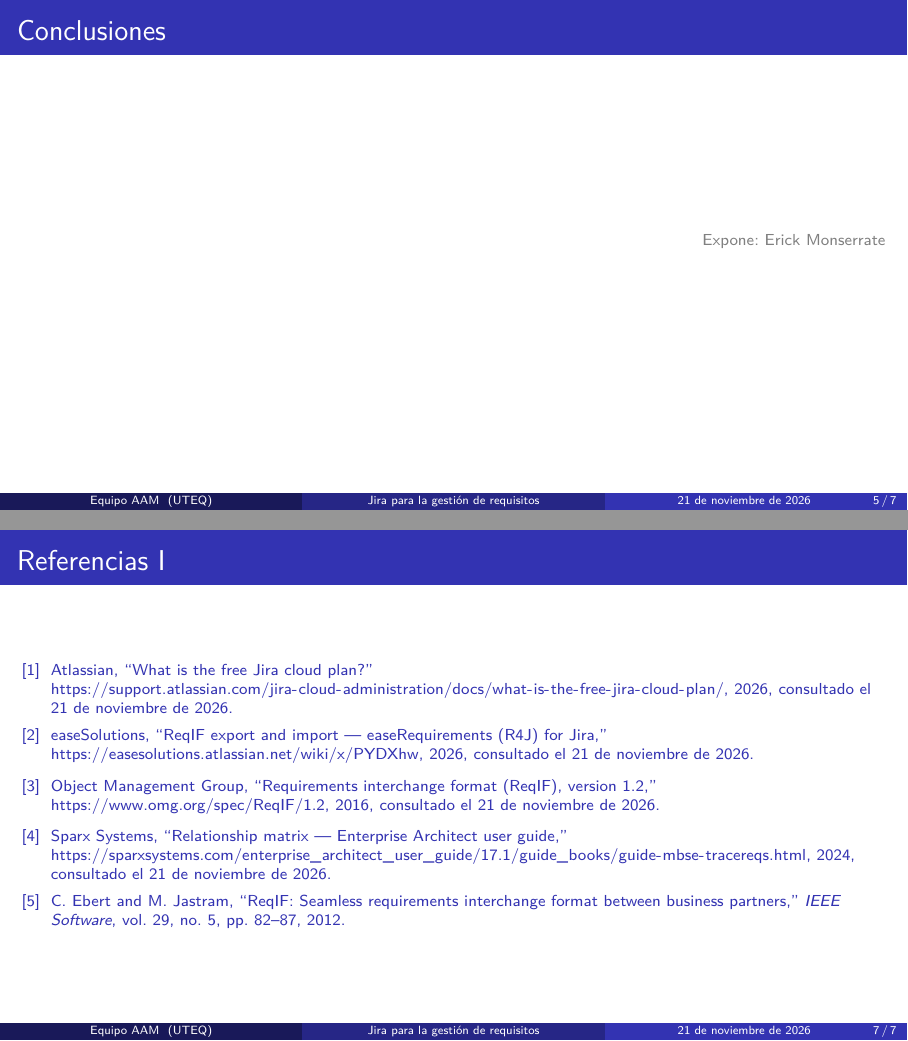
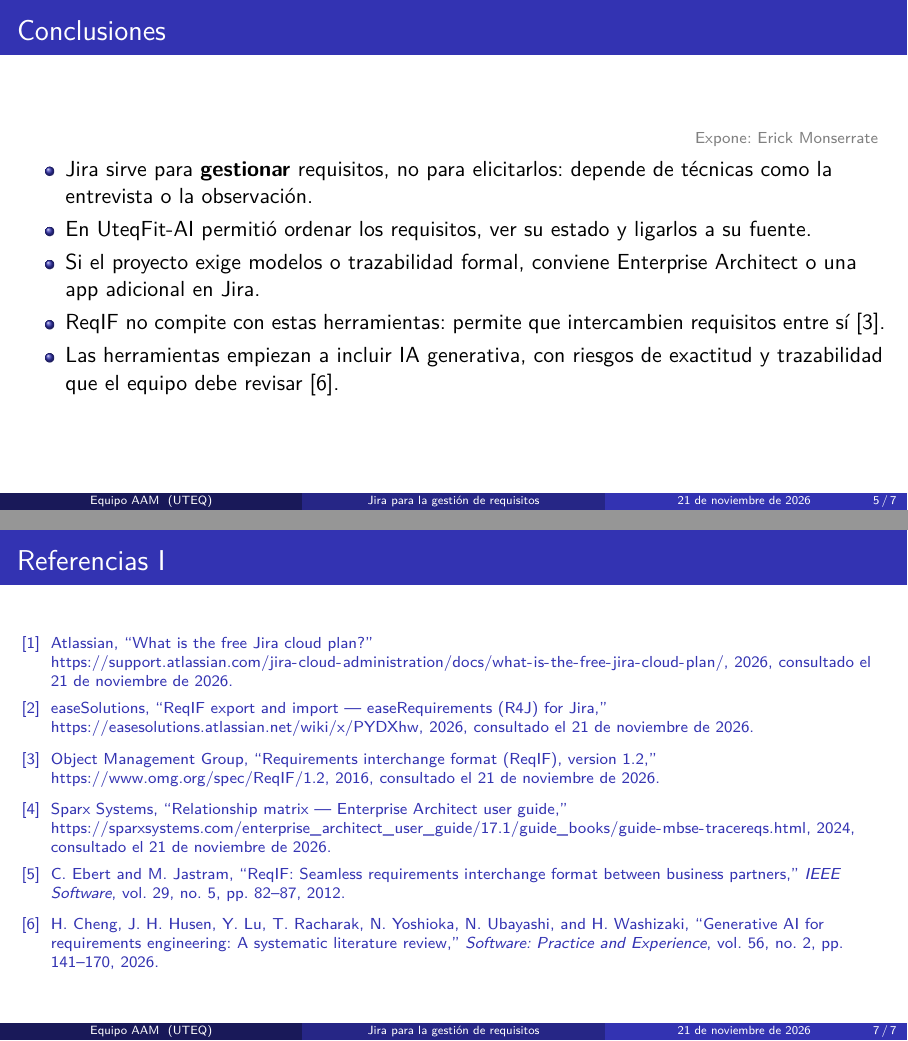
Before and after one commit to monserratee677-maker/ISR401-AAM, LaTeX slides (EXP-1/main.tex): pages 5 and 7 of 7, joined at a grey line. Compiled offline with pdfLaTeX.

Commit message:
Conclusiones de la exposición

```diff
--- a/EXP-1/main.tex
+++ b/EXP-1/main.tex
@@ -152,7 +152,18 @@
 % =====================================================================
 \begin{frame}{Conclusiones}
   \expone{Erick Monserrate}
-  % Contenido pendiente
+  \begin{itemize}
+    \item Jira sirve para \textbf{gestionar} requisitos, no para elicitarlos:
+          depende de técnicas como la entrevista o la observación.
+    \item En UteqFit-AI permitió ordenar los requisitos, ver su estado y
+          ligarlos a su fuente.
+    \item Si el proyecto exige modelos o trazabilidad formal, conviene
+          Enterprise Architect o una app adicional en Jira.
+    \item ReqIF no compite con estas herramientas: permite que intercambien
+          requisitos entre sí \cite{omgreqif}.
+    \item Las herramientas empiezan a incluir IA generativa, con riesgos de
+          exactitud y trazabilidad que el equipo debe revisar \cite{cheng2026}.
+  \end{itemize}
 \end{frame}
 
 % =====================================================================
```
